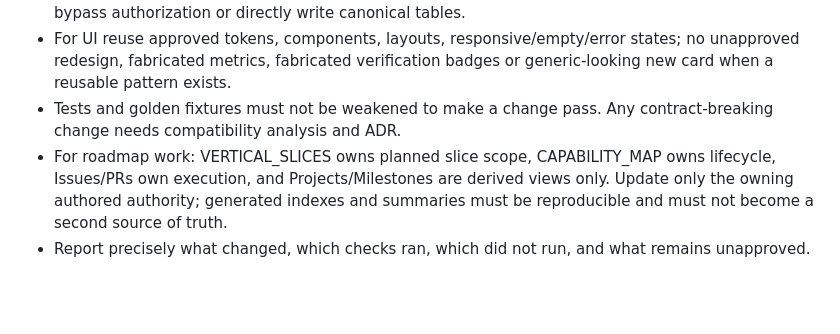
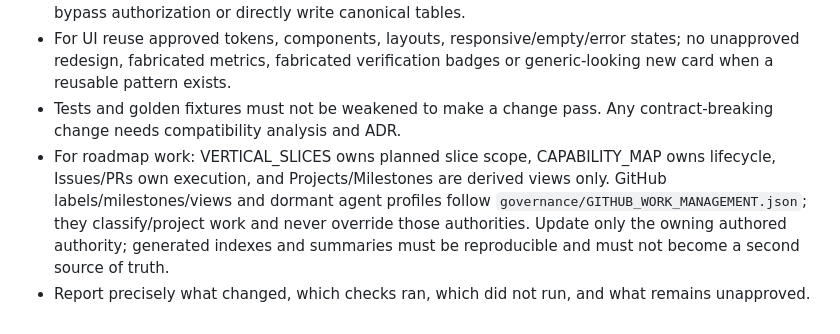
Before and after one commit to fusumivietnam/SongChart-Next, a Markdown page: AGENTS.md, the part around the change. Drawn GitHub-style; blank space fills up the shorter version.

Commit message:
PROJECT-OS: link work management authority

```diff
--- a/AGENTS.md
+++ b/AGENTS.md
@@ -29,5 +29,5 @@ GitHub Codespaces, when used, is governed by [ADR-0006](docs/adr/ADR-0006-codesp
 - A public REST/MCP/CLI/Filament surface routes through the same application use cases. Never bypass authorization or directly write canonical tables.
 - For UI reuse approved tokens, components, layouts, responsive/empty/error states; no unapproved redesign, fabricated metrics, fabricated verification badges or generic-looking new card when a reusable pattern exists.
 - Tests and golden fixtures must not be weakened to make a change pass. Any contract-breaking change needs compatibility analysis and ADR.
-- For roadmap work: VERTICAL_SLICES owns planned slice scope, CAPABILITY_MAP owns lifecycle, Issues/PRs own execution, and Projects/Milestones are derived views only. Update only the owning authored authority; generated indexes and summaries must be reproducible and must not become a second source of truth.
+- For roadmap work: VERTICAL_SLICES owns planned slice scope, CAPABILITY_MAP owns lifecycle, Issues/PRs own execution, and Projects/Milestones are derived views only. GitHub labels/milestones/views and dormant agent profiles follow `governance/GITHUB_WORK_MANAGEMENT.json`; they classify/project work and never override those authorities. Update only the owning authored authority; generated indexes and summaries must be reproducible and must not become a second source of truth.
 - Report precisely what changed, which checks ran, which did not run, and what remains unapproved.
```
